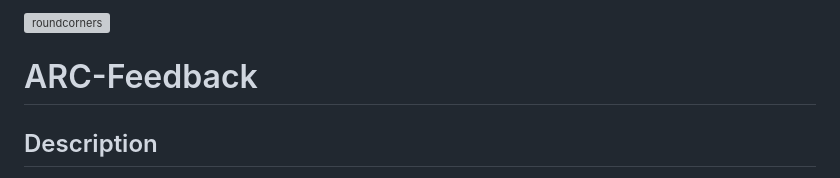
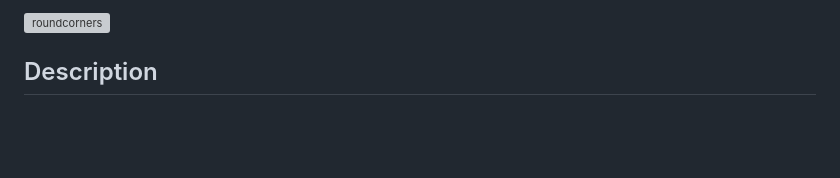
Before and after one commit to DurhamARC/ARC-Feedback, a Markdown page: README.md, the part around one of its changes. Rendered like a GitHub page; blank space fills up the shorter version; grey boxes are pictures that could not be loaded.

```diff
--- a/README.md
+++ b/README.md
@@ -1,6 +8,5 @@
 <img width="100%" alt="roundcorners" src="https://github.com/user-attachments/assets/a0858ef9-d6ff-4028-904e-4356be1b833c" />
 
-# ARC-Feedback
 
 ## Description
 
```
Also changed, not shown: other parts of README.md (+7 -0 lines).
